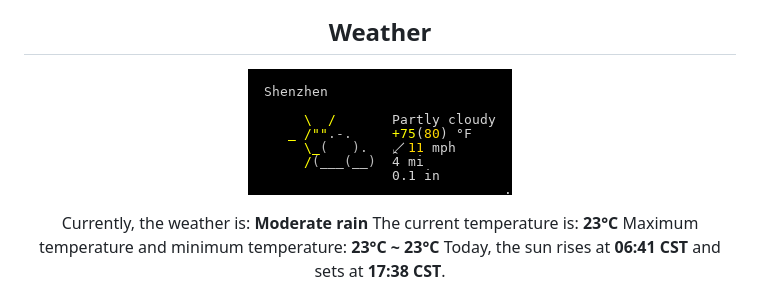
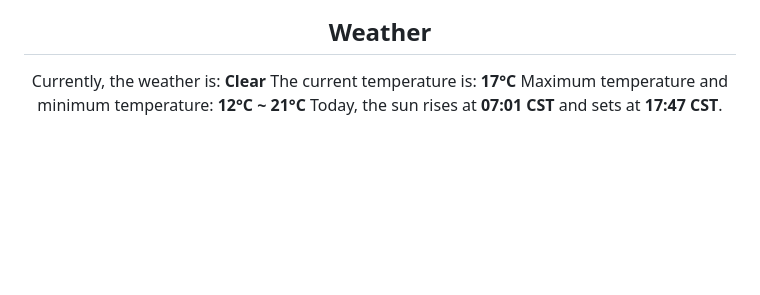
Before and after one commit to DukeNan/DukeNan, a Markdown page: README.md, the part around the change printed below. GitHub-like rendering; pictures changed too: images/weather.png; blank space fills up the shorter version.

Commit message:
update README,  Sat Dec 27 23:21 CST

```diff
--- a/README.md
+++ b/README.md
@@ -35,14 +35,11 @@ Hi, I'm Shaun, a backend engineer from Shenzhen, China. Dedicated to being a ful
     <img height="300px" src="./images/sz03.jpeg" />
 </p>
 <h2 align="center">Weather</h2>
-<p align=center>
-    <img src="./images/weather.png" align="center">
-</p>
 <p align="center">
-    Currently, the weather is: <b> Moderate rain</b></br>
-    The current temperature is: <b> 23°C</b></br>
-    Maximum temperature and minimum temperature: <b>23°C ~ 23°C </b></br>
-    Today, the sun rises at <b>06:41 CST</b> and sets at <b>17:38 CST</b>.
+    Currently, the weather is: <b> Clear</b></br>
+    The current temperature is: <b> 17°C</b></br>
+    Maximum temperature and minimum temperature: <b>12°C ~ 21°C </b></br>
+    Today, the sun rises at <b>07:01 CST</b> and sets at <b>17:47 CST</b>.
 </p>
 <p align="center">
     This <i>README</i> file is generated <b>every 3 hours</b>!</br>
```
Also changed, not shown: other parts of README.md (+1 -1 lines).
